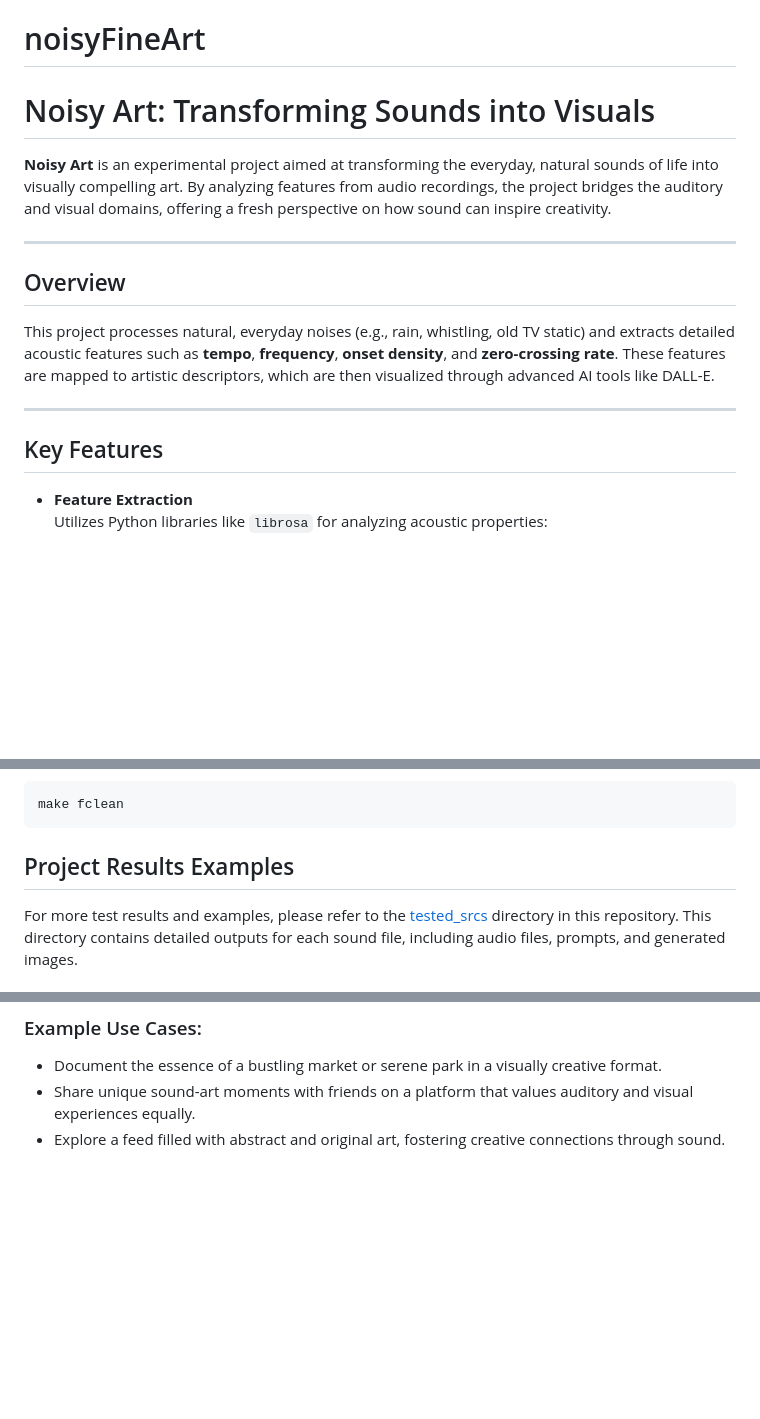
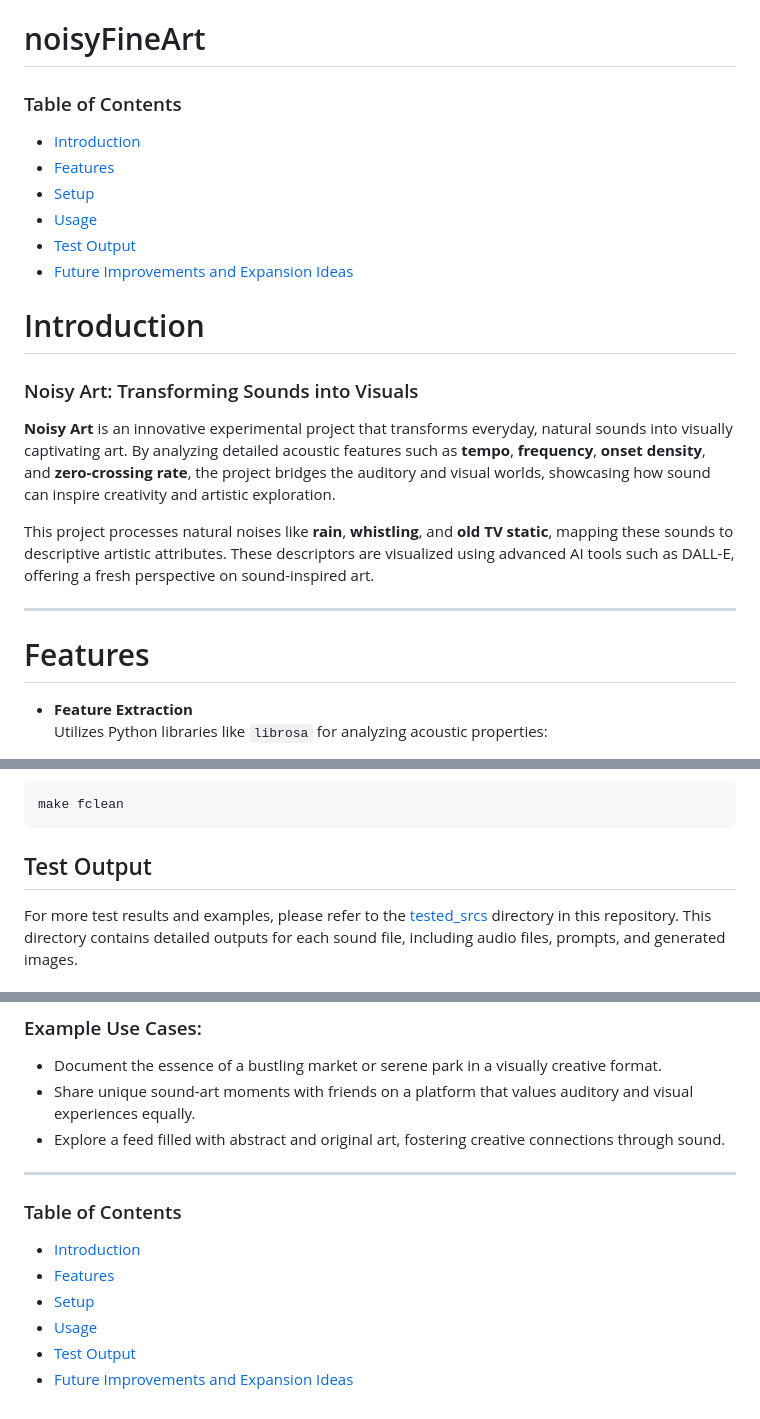
Before and after one commit to coisu/noisyFineArt, a Markdown page: README.md, 3 parts joined by grey strips. Drawn GitHub-style; blank space fills up the shorter version.

Commit message:
Update README.md
adde: contents table

````diff
--- a/README.md
+++ b/README.md
@@ -1,18 +1,23 @@
 # noisyFineArt
 
-# Noisy Art: Transforming Sounds into Visuals
+### Table of Contents
+- [Introduction](#introduction)
+- [Features](#features)
+- [Setup](#setup)
+- [Usage](#usage)
+- [Test Output](#test-output)
+- [Future Improvements and Expansion Ideas](#future-improvements-and-expansion-ideas)
 
-**Noisy Art** is an experimental project aimed at transforming the everyday, natural sounds of life into visually compelling art. By analyzing features from audio recordings, the project bridges the auditory and visual domains, offering a fresh perspective on how sound can inspire creativity.
+# Introduction
+### Noisy Art: Transforming Sounds into Visuals
+
+**Noisy Art** is an innovative experimental project that transforms everyday, natural sounds into visually captivating art. By analyzing detailed acoustic features such as **tempo**, **frequency**, **onset density**, and **zero-crossing rate**, the project bridges the auditory and visual worlds, showcasing how sound can inspire creativity and artistic exploration.
+
+This project processes natural noises like **rain**, **whistling**, and **old TV static**, mapping these sounds to descriptive artistic attributes. These descriptors are visualized using advanced AI tools such as DALL-E, offering a fresh perspective on sound-inspired art.
 
 ---
 
-## Overview
-
-This project processes natural, everyday noises (e.g., rain, whistling, old TV static) and extracts detailed acoustic features such as **tempo**, **frequency**, **onset density**, and **zero-crossing rate**. These features are mapped to artistic descriptors, which are then visualized through advanced AI tools like DALL-E.
-
----
-
-## Key Features
+# Features
 
 - **Feature Extraction**
   Utilizes Python libraries like `librosa` for analyzing acoustic properties:
@@ -108,7 +110,7 @@ Force cleanup of generated files and containers:
 ```
 
 
-## Project Results Examples
+## Test Output
   For more test results and examples, please refer to the [tested_srcs](tested_srcs/) directory in this repository. This directory contains detailed outputs for each sound file, including audio files, prompts, and generated images.
 
 ### Input Sound Files
@@ -219,3 +221,12 @@ By leveraging such techniques, a standalone visualization solution would not onl
 - Document the essence of a bustling market or serene park in a visually creative format.
 - Share unique sound-art moments with friends on a platform that values auditory and visual experiences equally.
 - Explore a feed filled with abstract and original art, fostering creative connections through sound.
+
+----
+### Table of Contents
+- [Introduction](#introduction)
+- [Features](#features)
+- [Setup](#setup)
+- [Usage](#usage)
+- [Test Output](#test-output)
+- [Future Improvements and Expansion Ideas](#future-improvements-and-expansion-ideas)
````
Also changed, not shown: other parts of README.md (+1 -4 lines).
